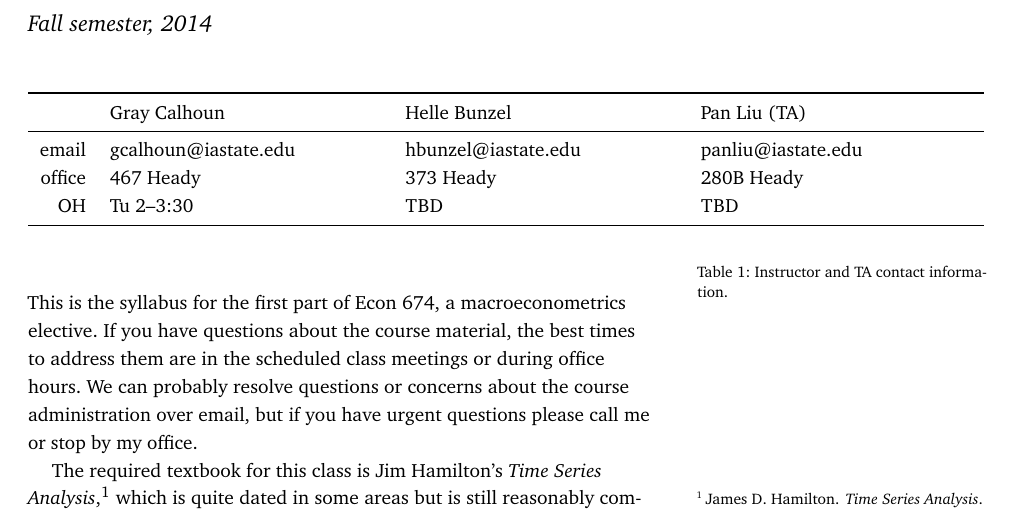
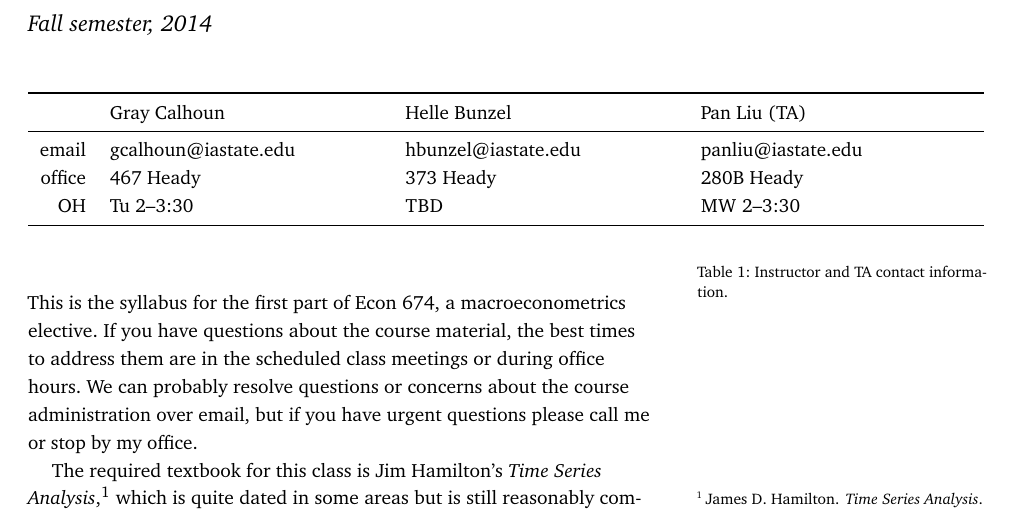
Before and after one commit to mmkuang/grayclhn.github.io, a LaTeX document (674/syllabus-2014.tex): part of page 1 of 5, cut so that both start at the same text. Compiled offline with pdfLaTeX.

Commit message:
Add TA office hours to 674 syllabus

```diff
--- a/674/syllabus-2014.tex
+++ b/674/syllabus-2014.tex
@@ -176,12 +176,12 @@
 \begin{table*}[h]
 \begin{tabularx}{\textwidth}{rXXX}
   \toprule
-         & Gray Calhoun         & Helle Bunzel        & Pan Liu (\TA)       \\
+         & Gray Calhoun         & Helle Bunzel        & Pan Liu (\TA)        \\
   \midrule
-  email  & gcalhoun@iastate.edu & hbunzel@iastate.edu & panliu@iastate.edu  \\
-  office & 467 Heady            & 373 Heady           & 280B Heady          \\
-  OH     & Tu 2--3:30           & \allcaps{TBD}       & \allcaps{TBD}       \\
-  \bottomrule                                                               \\
+  email  & gcalhoun@iastate.edu & hbunzel@iastate.edu & panliu@iastate.edu   \\
+  office & 467 Heady            & 373 Heady           & 280B Heady           \\
+  OH     & Tu 2--3:30           & \allcaps{TBD}       & \allcaps{MW} 2--3:30 \\
+  \bottomrule                                                                \\
 \end{tabularx}
 \caption{Instructor and TA contact information.}
 \end{table*}
```
Also changed, not shown: 674/syllabus-2014.pdf.
